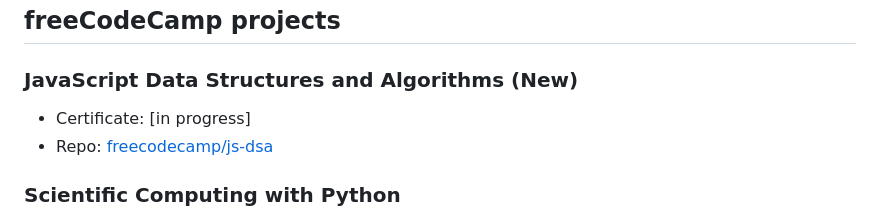
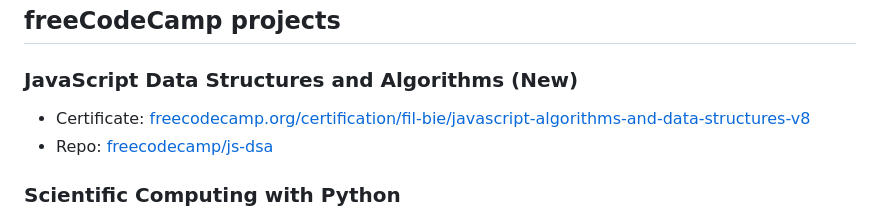
Before and after one commit to philbjern/philbjern, a Markdown page: README.md, the part around the change. GitHub-like rendering.

Commit message:
feat: add new certificate link

```diff
--- a/README.md
+++ b/README.md
@@ -74,7 +74,7 @@ My projects showcase [page](https://philbjern.github.io/portfolio)
 ## freeCodeCamp projects
 
 ### JavaScript Data Structures and Algorithms (New)
-* Certificate: [in progress]
+* Certificate: [freecodecamp.org/certification/fil-bie/javascript-algorithms-and-data-structures-v8](https://www.freecodecamp.org/certification/fil-bie/javascript-algorithms-and-data-structures-v8)
 * Repo: [freecodecamp/js-dsa](https://github.com/philbjern/portfolio/tree/main/freecodecamp/js-dsa)
 
 ### Scientific Computing with Python
```
